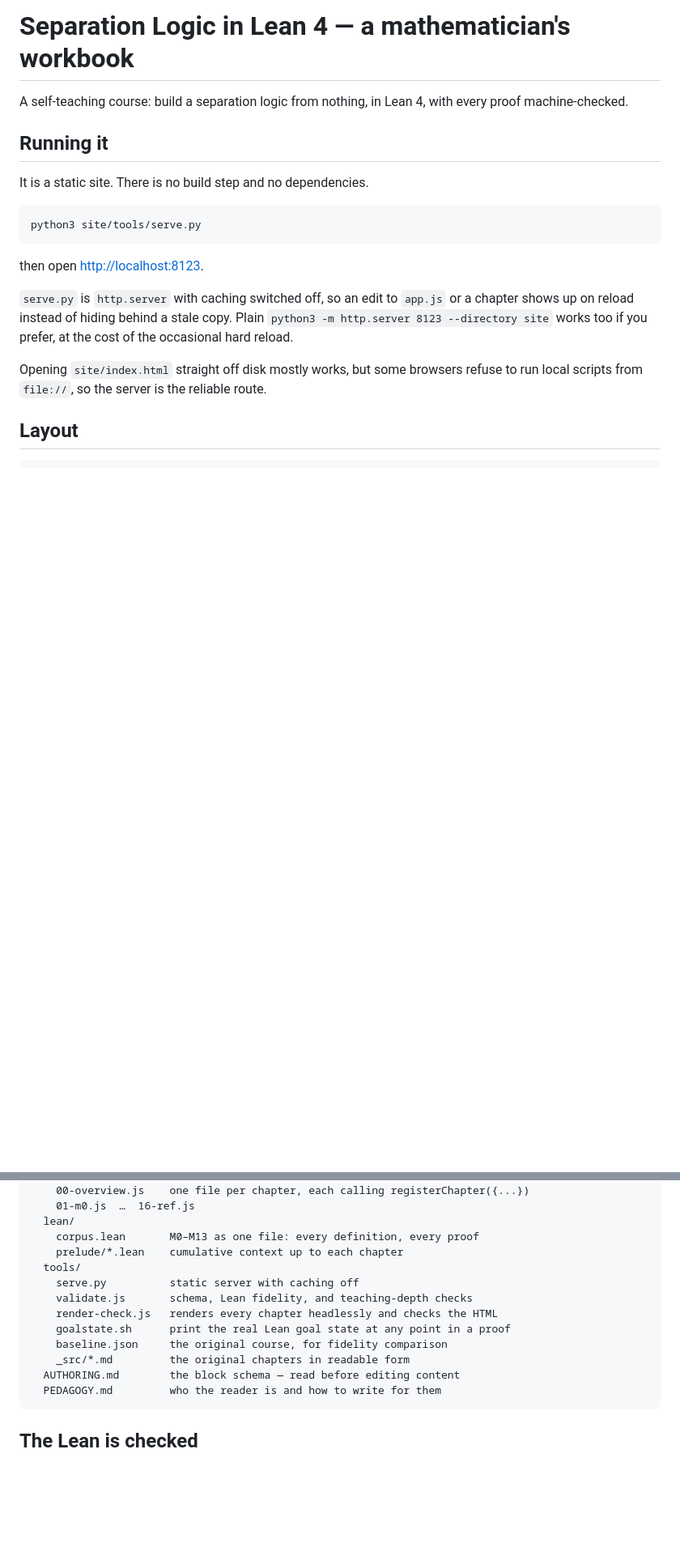
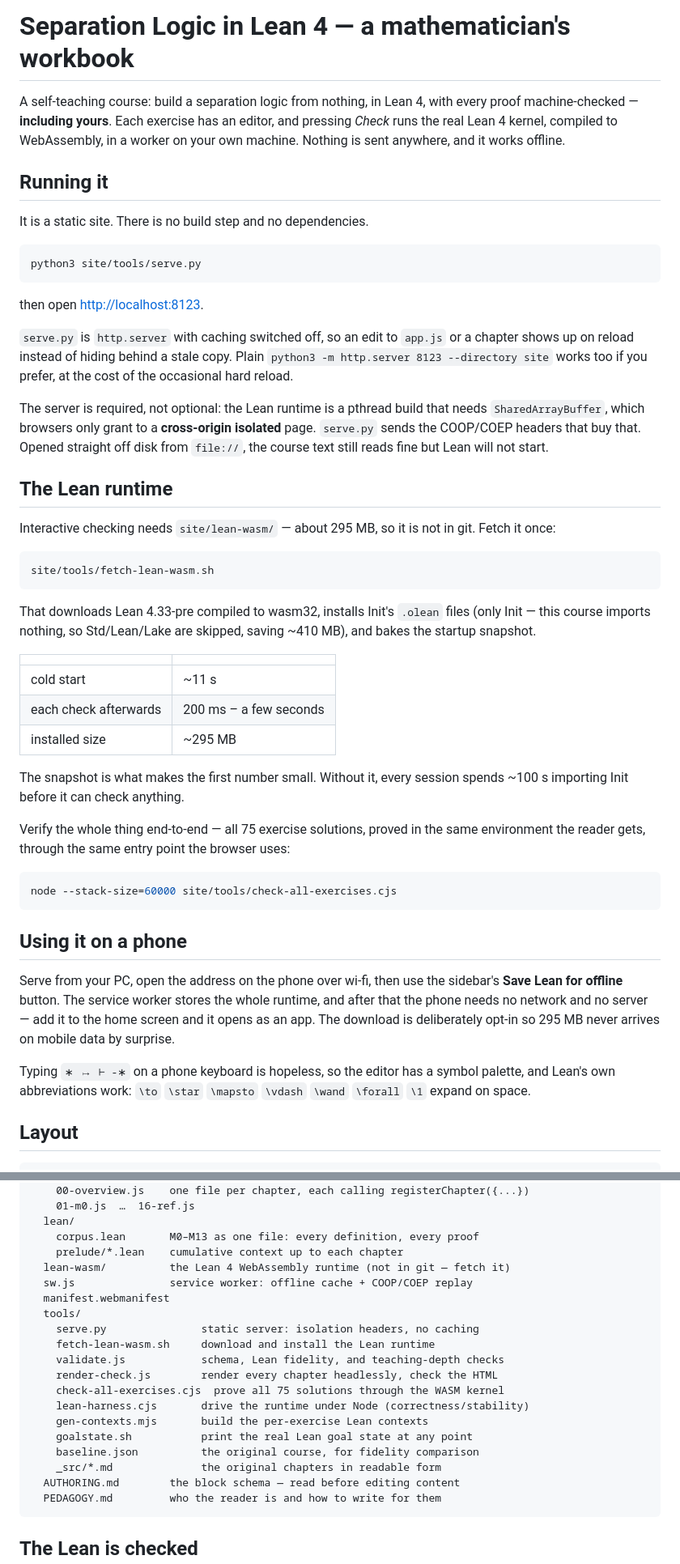
Before and after one commit to El3ssar/Separation-Logic, a Markdown page: site/README.md, 2 parts joined by grey strips. Shown at 81% size. GitHub-like rendering; blank space fills up the shorter version.

Commit message:
Document the interactive runtime, offline install, and phone setup

````diff
--- a/site/README.md
+++ b/site/README.md
@@ -1,7 +1,9 @@
 # Separation Logic in Lean 4 — a mathematician's workbook
 
 A self-teaching course: build a separation logic from nothing, in Lean 4, with
-every proof machine-checked.
+every proof machine-checked — **including yours**. Each exercise has an editor,
+and pressing *Check* runs the real Lean 4 kernel, compiled to WebAssembly, in a
+worker on your own machine. Nothing is sent anywhere, and it works offline.
 
 ## Running it
 
@@ -18,8 +20,53 @@ or a chapter shows up on reload instead of hiding behind a stale copy. Plain
 `python3 -m http.server 8123 --directory site` works too if you prefer, at the
 cost of the occasional hard reload.
 
-Opening `site/index.html` straight off disk mostly works, but some browsers
-refuse to run local scripts from `file://`, so the server is the reliable route.
+The server is required, not optional: the Lean runtime is a pthread build that
+needs `SharedArrayBuffer`, which browsers only grant to a **cross-origin
+isolated** page. `serve.py` sends the COOP/COEP headers that buy that. Opened
+straight off disk from `file://`, the course text still reads fine but Lean
+will not start.
+
+## The Lean runtime
+
+Interactive checking needs `site/lean-wasm/` — about 295 MB, so it is not in
+git. Fetch it once:
+
+```bash
+site/tools/fetch-lean-wasm.sh
+```
+
+That downloads Lean 4.33-pre compiled to wasm32, installs Init's `.olean` files
+(only Init — this course imports nothing, so Std/Lean/Lake are skipped, saving
+~410 MB), and bakes the startup snapshot.
+
+| | |
+|---|---|
+| cold start | ~11 s |
+| each check afterwards | 200 ms – a few seconds |
+| installed size | ~295 MB |
+
+The snapshot is what makes the first number small. Without it, every session
+spends ~100 s importing Init before it can check anything.
+
+Verify the whole thing end-to-end — all 75 exercise solutions, proved in the
+same environment the reader gets, through the same entry point the browser
+uses:
+
+```bash
+node --stack-size=60000 site/tools/check-all-exercises.cjs
+```
+
+## Using it on a phone
+
+Serve from your PC, open the address on the phone over wi-fi, then use the
+sidebar's **Save Lean for offline** button. The service worker stores the whole
+runtime, and after that the phone needs no network and no server — add it to
+the home screen and it opens as an app. The download is deliberately opt-in so
+295 MB never arrives on mobile data by surprise.
+
+Typing `∗ ↦ ⊢ -∗` on a phone keyboard is hopeless, so the editor has a symbol
+palette, and Lean's own abbreviations work: `\to` `\star` `\mapsto` `\vdash`
+`\wand` `\forall` `\1` expand on space.
 
 ## Layout
 
@@ -37,13 +84,20 @@ site/
   lean/
     corpus.lean       M0–M13 as one file: every definition, every proof
     prelude/*.lean    cumulative context up to each chapter
+  lean-wasm/          the Lean 4 WebAssembly runtime (not in git — fetch it)
+  sw.js               service worker: offline cache + COOP/COEP replay
+  manifest.webmanifest
   tools/
-    serve.py          static server with caching off
-    validate.js       schema, Lean fidelity, and teaching-depth checks
-    render-check.js   renders every chapter headlessly and checks the HTML
-    goalstate.sh      print the real Lean goal state at any point in a proof
-    baseline.json     the original course, for fidelity comparison
-    _src/*.md         the original chapters in readable form
+    serve.py               static server: isolation headers, no caching
+    fetch-lean-wasm.sh     download and install the Lean runtime
+    validate.js            schema, Lean fidelity, and teaching-depth checks
+    render-check.js        render every chapter headlessly, check the HTML
+    check-all-exercises.cjs  prove all 75 solutions through the WASM kernel
+    lean-harness.cjs       drive the runtime under Node (correctness/stability)
+    gen-contexts.mjs       build the per-exercise Lean contexts
+    goalstate.sh           print the real Lean goal state at any point
+    baseline.json          the original course, for fidelity comparison
+    _src/*.md              the original chapters in readable form
   AUTHORING.md        the block schema — read before editing content
   PEDAGOGY.md         who the reader is and how to write for them
 ```
````
Also changed, not shown: other parts of site/README.md (+6 -0 lines).
